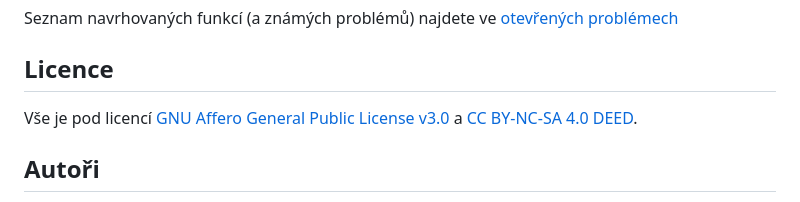
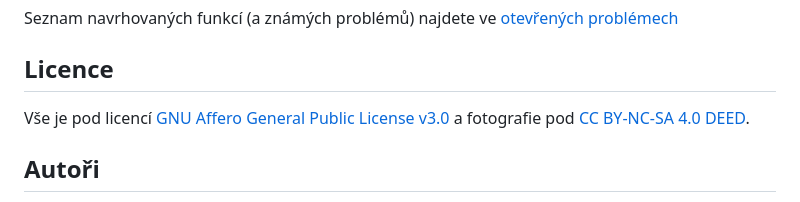
Before and after one commit to vaclavpi/chupbnlsb, a Markdown page: README.md, the part around the change. Drawn GitHub-style.

```diff
--- a/README.md
+++ b/README.md
@@ -68,7 +68,7 @@ Seznam navrhovaných funkcí (a známých problémů) najdete ve [otevřených p
 
 ## Licence
 
-Vše je pod licencí [GNU Affero General Public License v3.0](https://www.gnu.org/licenses/agpl-3.0.en.html) a [CC BY-NC-SA 4.0 DEED](https://creativecommons.org/licenses/by-nc-sa/4.0/deed.en).
+Vše je pod licencí [GNU Affero General Public License v3.0](https://www.gnu.org/licenses/agpl-3.0.en.html) a fotografie pod [CC BY-NC-SA 4.0 DEED](https://creativecommons.org/licenses/by-nc-sa/4.0/deed.en).
 
 ## Autoři
 
```
